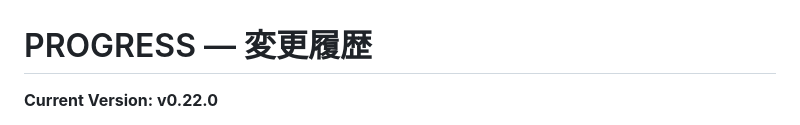
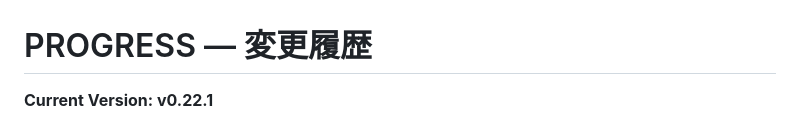
Before and after one commit to Soso2e/PETIT, a Markdown page: PROGRESS.md, the part around one of its changes. GitHub-like rendering.

```diff
--- a/PROGRESS.md
+++ b/PROGRESS.md
@@ -1,4 +1,4 @@
 # PROGRESS — 変更履歴
 
-**Current Version: v0.22.0**
+**Current Version: v0.22.1**
 
```
Also changed, not shown: other parts of PROGRESS.md (+1 -1 lines).
